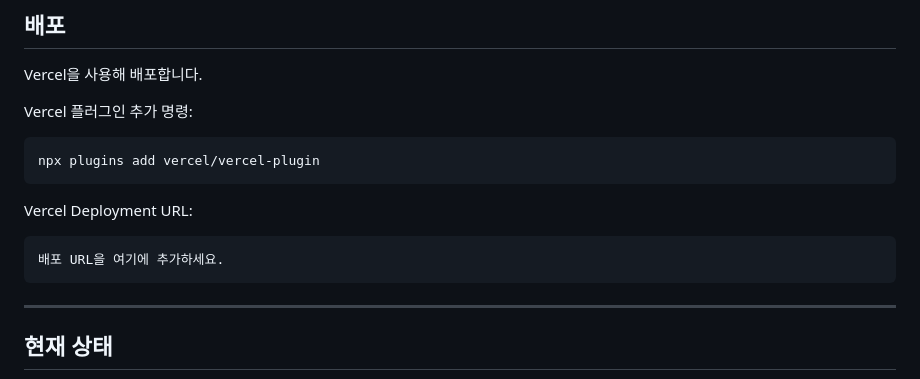
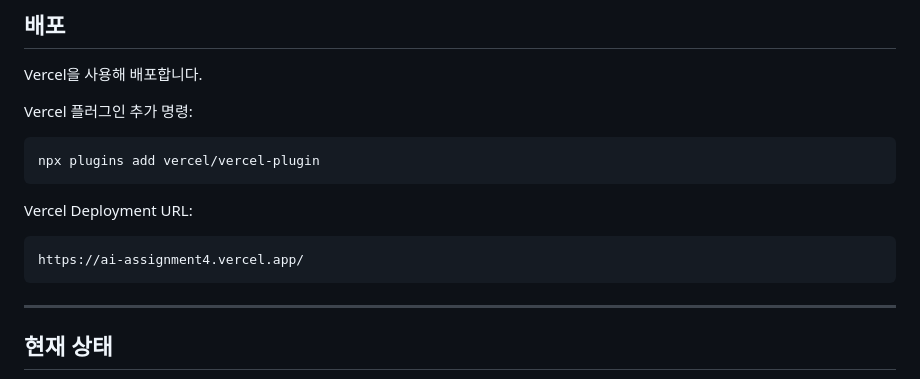
Before and after one commit to kimsj051117-svg/AI_assignment4, a Markdown page: README.md, the part around the change. Rendered like a GitHub page.

Commit message:
Add Vercel deployment URL

````diff
--- a/README.md
+++ b/README.md
@@ -196,7 +196,7 @@ npx plugins add vercel/vercel-plugin
 Vercel Deployment URL:
 
 ```text
-배포 URL을 여기에 추가하세요.
+https://ai-assignment4.vercel.app/
 ```
 
 ---
````
